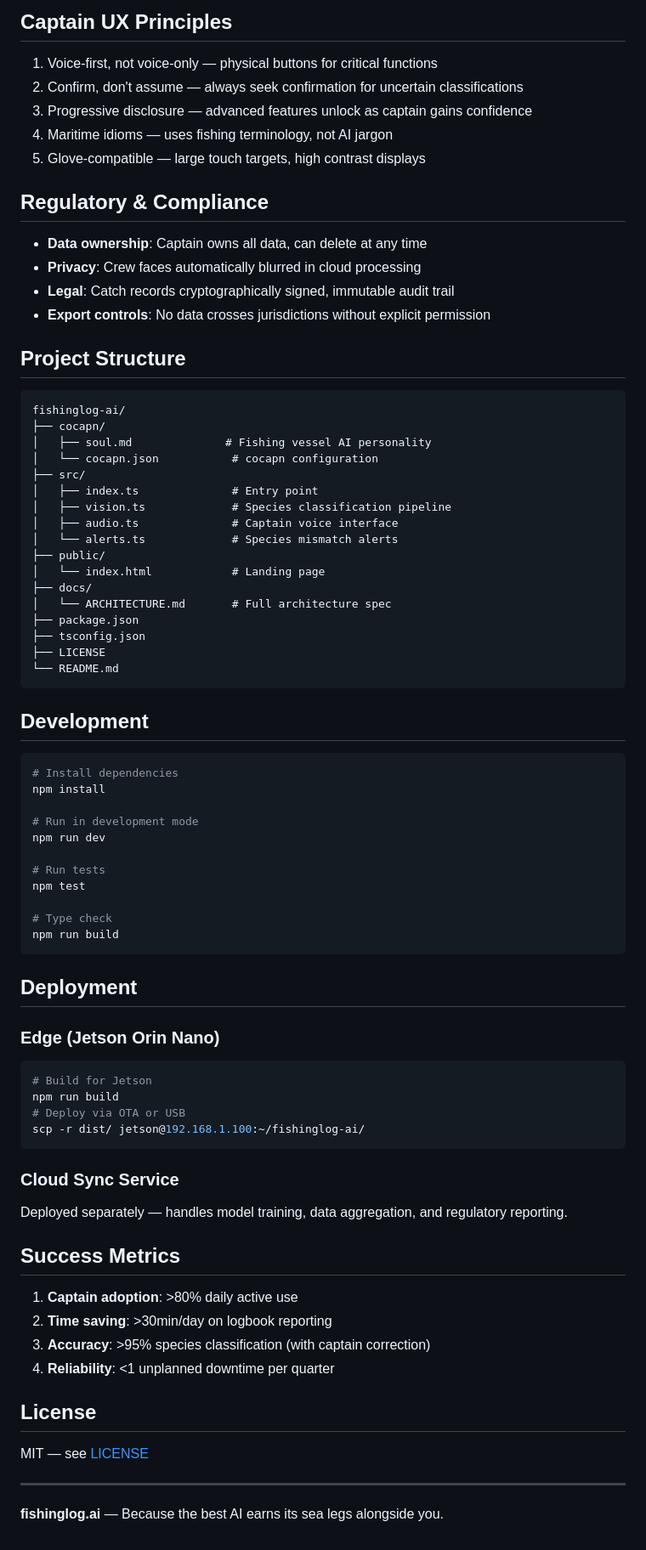
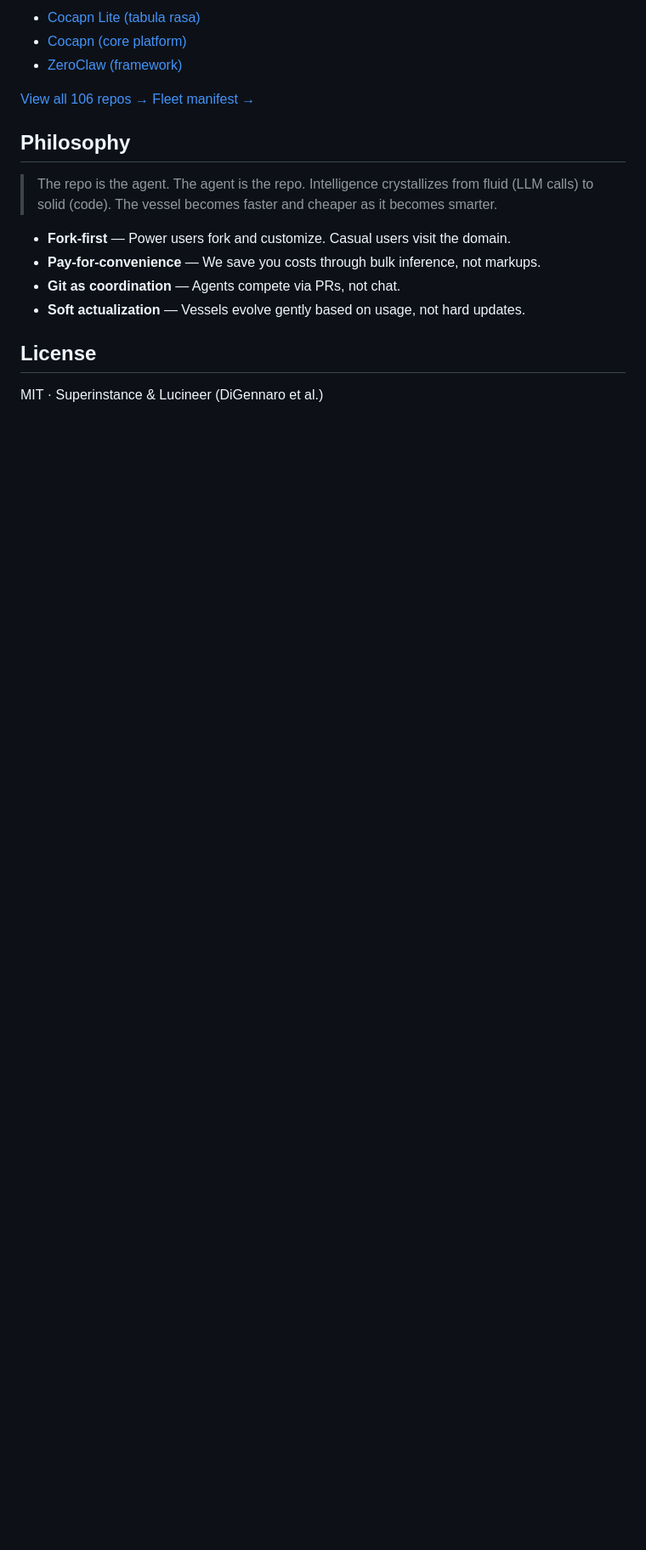
Before and after one commit to Lucineer/fishinglog-ai, a Markdown page: README.md, the part around one of its changes. Shown at 85% size. Rendered like a GitHub page; folded sections open; blank space fills up the shorter version.

Commit message:
Fleet README refresh — consistent voice, logo, fleet navigation

````diff
--- a/README.md
+++ b/README.md
@@ -74,78 +89,23 @@ Sync Priority: Alerts > Corrections > Catch data > Images
 
-## Captain UX Principles
-1. Voice-first, not voice-only — physical buttons for critical functions
-2. Confirm, don't assume — always seek confirmation for uncertain classifications
-3. Progressive disclosure — advanced features unlock as captain gains confidence
-4. Maritime idioms — uses fishing terminology, not AI jargon
-5. Glove-compatible — large touch targets, high contrast displays
+- [Cocapn Lite (tabula rasa)](https://github.com/Lucineer/cocapn-lite)
+- [Cocapn (core platform)](https://github.com/Lucineer/cocapn)
+- [ZeroClaw (framework)](https://github.com/Lucineer/zeroclaw)
 
-## Regulatory & Compliance
-- **Data ownership**: Captain owns all data, can delete at any time
-- **Privacy**: Crew faces automatically blurred in cloud processing
-- **Legal**: Catch records cryptographically signed, immutable audit trail
-- **Export controls**: No data crosses jurisdictions without explicit permission
+[View all 106 repos →](https://github.com/orgs/Lucineer/repositories)
+[Fleet manifest →](https://github.com/Lucineer/capitaine/blob/master/docs/fleet/FLEET.md)
 
-## Project Structure
+</details>
 
-```
-fishinglog-ai/
-├── cocapn/
-│   ├── soul.md              # Fishing vessel AI personality
-│   └── cocapn.json           # cocapn configuration
-├── src/
-│   ├── index.ts              # Entry point
-│   ├── vision.ts             # Species classification pipeline
-│   ├── audio.ts              # Captain voice interface
-│   └── alerts.ts             # Species mismatch alerts
-├── public/
-│   └── index.html            # Landing page
-├── docs/
-│   └── ARCHITECTURE.md       # Full architecture spec
-├── package.json
-├── tsconfig.json
-├── LICENSE
-└── README.md
-```
 
-## Development
+## Philosophy
 
-```bash
-# Install dependencies
-npm install
+> The repo is the agent. The agent is the repo. Intelligence crystallizes from fluid (LLM calls) to solid (code). The vessel becomes faster and cheaper as it becomes smarter.
 
-# Run in development mode
-npm run dev
-
-# Run tests
-npm test
-
-# Type check
-npm run build
-```
-
-## Deployment
-
-### Edge (Jetson Orin Nano)
-```bash
-# Build for Jetson
-npm run build
-# Deploy via OTA or USB
-scp -r dist/ jetson@192.168.1.100:~/fishinglog-ai/
-```
-
-### Cloud Sync Service
-Deployed separately — handles model training, data aggregation, and regulatory reporting.
-
-## Success Metrics
-1. **Captain adoption**: >80% daily active use
-2. **Time saving**: >30min/day on logbook reporting
-3. **Accuracy**: >95% species classification (with captain correction)
-4. **Reliability**: <1 unplanned downtime per quarter
+- **Fork-first** — Power users fork and customize. Casual users visit the domain.
+- **Pay-for-convenience** — We save you costs through bulk inference, not markups.
+- **Git as coordination** — Agents compete via PRs, not chat.
+- **Soft actualization** — Vessels evolve gently based on usage, not hard updates.
 
 ## License
 
-MIT — see [LICENSE](./LICENSE)
-
----
-
-**fishinglog.ai** — Because the best AI earns its sea legs alongside you.
+MIT · Superinstance & Lucineer (DiGennaro et al.)
````
Also changed, not shown: other parts of README.md (+67 -52 lines).
